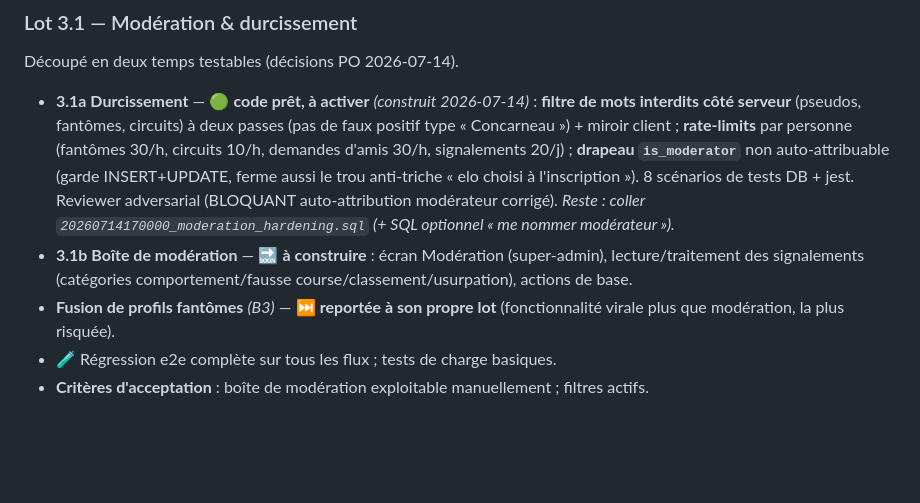
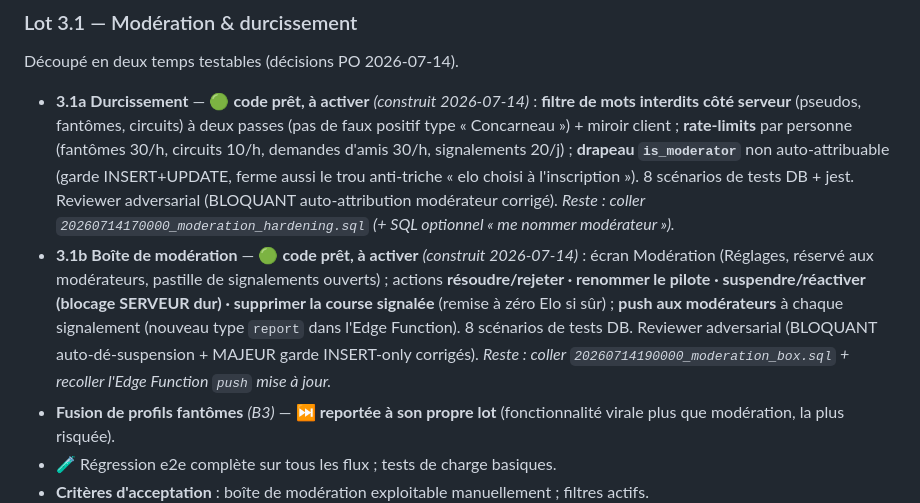
Before and after one commit to ppcrepin/kartme, a Markdown page: docs/roadmap.md, the part around the change. Drawn GitHub-style; blank space fills up the shorter version.

Commit message:
Roadmap : lot 3.1b (boîte de modération) livré
Co-Authored-By: Claude Opus 4.8 <noreply@anthropic.com>
Claude-Session: https://claude.ai/code/session_016NVAqxyhNZQzz2K6m4KC43

```diff
--- a/docs/roadmap.md
+++ b/docs/roadmap.md
@@ -215,7 +215,7 @@ Décisions actées : **verrou optionnel** (choix A) + **rappel à sens unique, p
 ### Lot 3.1 — Modération & durcissement
 Découpé en deux temps testables (décisions PO 2026-07-14).
 - **3.1a Durcissement** — 🟢 **code prêt, à activer** *(construit 2026-07-14)* : **filtre de mots interdits côté serveur** (pseudos, fantômes, circuits) à deux passes (pas de faux positif type « Concarneau ») + miroir client ; **rate-limits** par personne (fantômes 30/h, circuits 10/h, demandes d'amis 30/h, signalements 20/j) ; **drapeau `is_moderator`** non auto-attribuable (garde INSERT+UPDATE, ferme aussi le trou anti-triche « elo choisi à l'inscription »). 8 scénarios de tests DB + jest. Reviewer adversarial (BLOQUANT auto-attribution modérateur corrigé). *Reste : coller `20260714170000_moderation_hardening.sql` (+ SQL optionnel « me nommer modérateur »).*
-- **3.1b Boîte de modération** — 🔜 **à construire** : écran Modération (super-admin), lecture/traitement des signalements (catégories comportement/fausse course/classement/usurpation), actions de base.
+- **3.1b Boîte de modération** — 🟢 **code prêt, à activer** *(construit 2026-07-14)* : écran Modération (Réglages, réservé aux modérateurs, pastille de signalements ouverts) ; actions **résoudre/rejeter · renommer le pilote · suspendre/réactiver (blocage SERVEUR dur) · supprimer la course signalée** (remise à zéro Elo si sûr) ; **push aux modérateurs** à chaque signalement (nouveau type `report` dans l'Edge Function). 8 scénarios de tests DB. Reviewer adversarial (BLOQUANT auto-dé-suspension + MAJEUR garde INSERT-only corrigés). *Reste : coller `20260714190000_moderation_box.sql` + recoller l'Edge Function `push` mise à jour.*
 - **Fusion de profils fantômes** *(B3)* — ⏭️ **reportée à son propre lot** (fonctionnalité virale plus que modération, la plus risquée).
 - 🧪 Régression e2e complète sur tous les flux ; tests de charge basiques.
 - **Critères d'acceptation** : boîte de modération exploitable manuellement ; filtres actifs.
```
